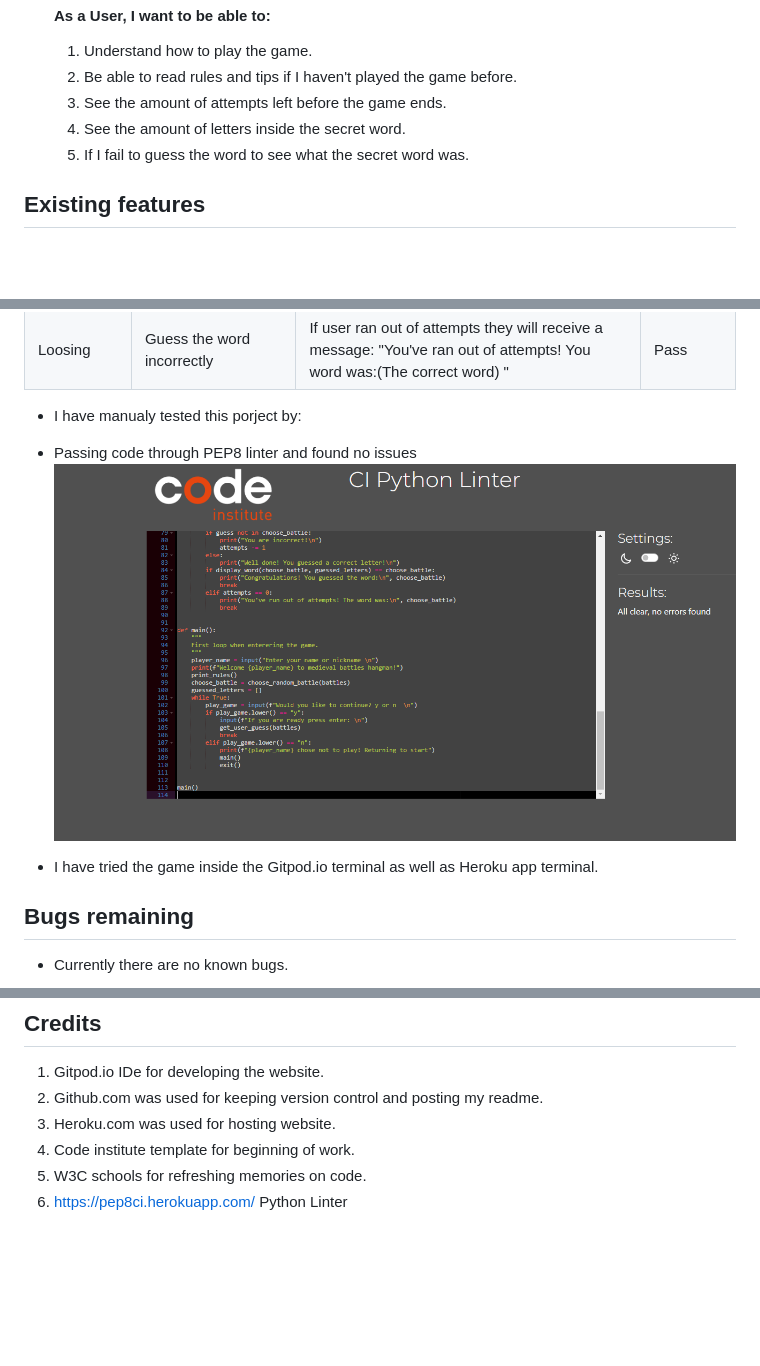
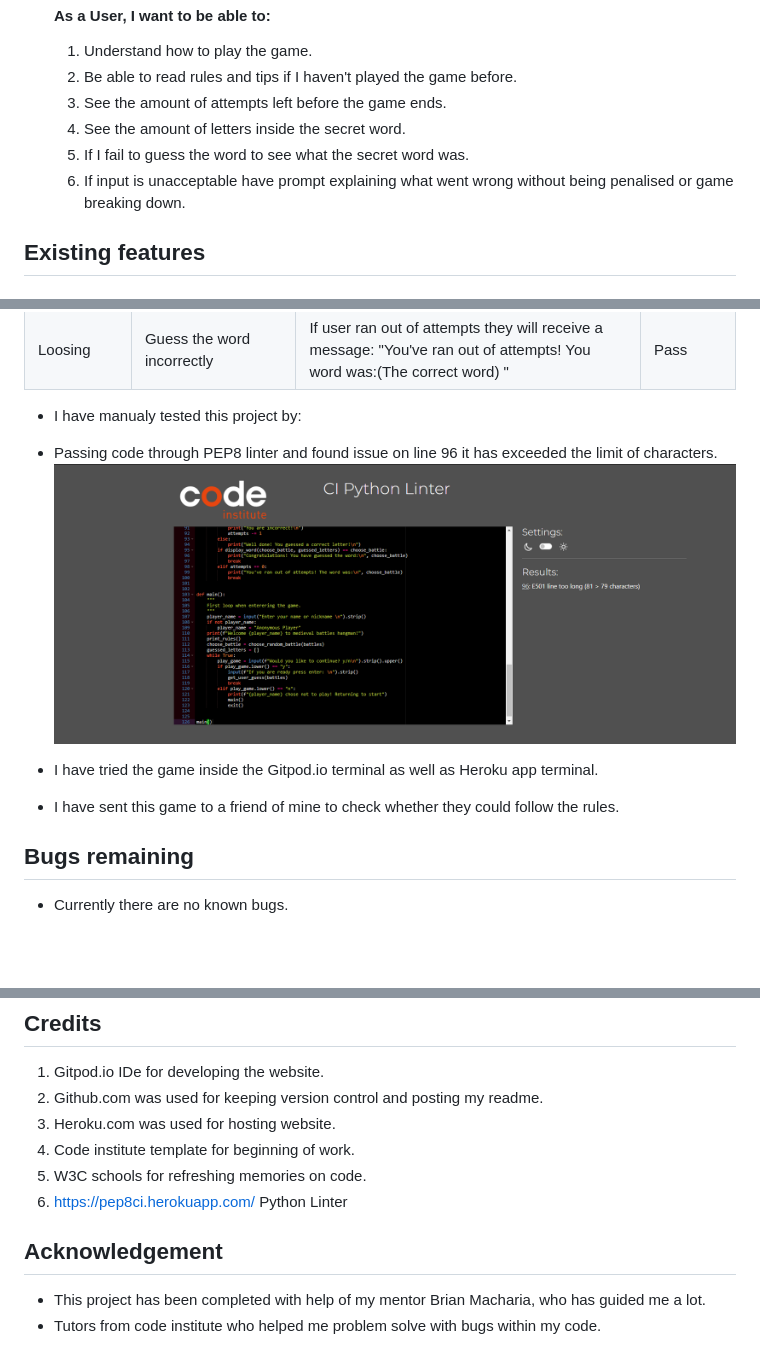
Before and after one commit to LukasBak/Hangman, a Markdown page: README.md, 3 parts joined by grey strips. Rendered like a GitHub page; pictures changed too: documentation/validator.png; blank space fills up the shorter version.

Commit message:
Tweaked some gramatical errors, changed or to /

```diff
--- a/README.md
+++ b/README.md
@@ -21,6 +21,7 @@ Every correct guess would reveal a letter that has been guessed correctly while
     3. See the amount of attempts left before the game ends.
     4. See the amount of letters inside the secret word.
     5. If I fail to guess the word to see what the secret word was.
+    6. If input is  unacceptable have prompt explaining what went wrong without being penalised or game breaking down.
 
 
 ## Existing features
@@ -78,11 +79,12 @@ Every correct guess would reveal a letter that has been guessed correctly while
 | Winning                 | Guess the word correctly                     | If user guessed all the letters correctly they be displayed a message "Congratulations! You have guessed the word:(The word guessed) ".                                                                            | Pass         |
 | Loosing                 | Guess the word incorrectly                   | If user ran out of attempts they will receive a message: "You've ran out of attempts! You word was:(The correct word) "                                                                                            | Pass         |
 
-- I have manualy tested this porject by:
-- Passing code through PEP8 linter and found no issues
+- I have manualy tested this project by:
+- Passing code through PEP8 linter and found issue on line 96 it has exceeded the limit of characters.
 ![Linter Results](documentation/validator.png)
 
 - I have tried the game inside the Gitpod.io terminal as well as Heroku app terminal.
+- I have sent this game to a friend of mine to check whether they could follow the rules.
 
 ## Bugs remaining
 
@@ -124,3 +126,8 @@ Every correct guess would reveal a letter that has been guessed correctly while
  4. Code institute template for beginning of work.
  5. W3C schools for refreshing memories on code.
  6. https://pep8ci.herokuapp.com/ Python Linter
+
+## Acknowledgement
+
+- This project has been completed with help of my mentor Brian Macharia, who has guided me a lot.
+- Tutors from code institute who helped me problem solve with bugs within my code.
```
Also changed, not shown: 1 other file.
